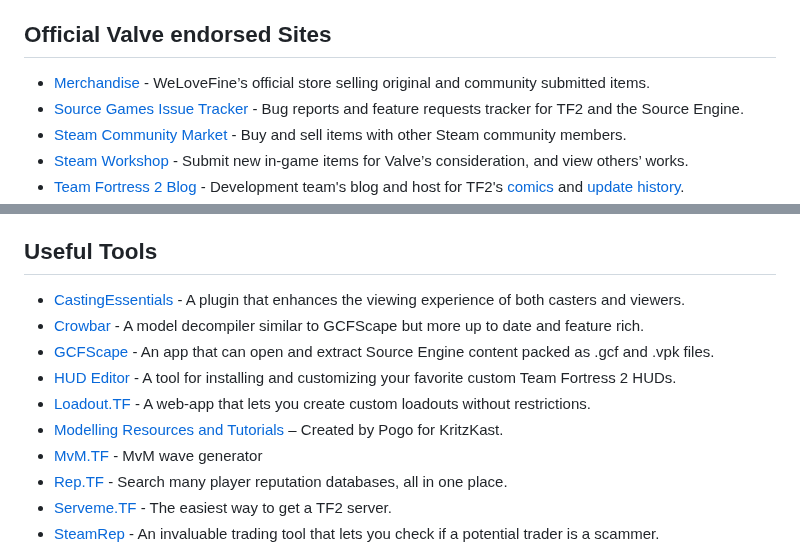
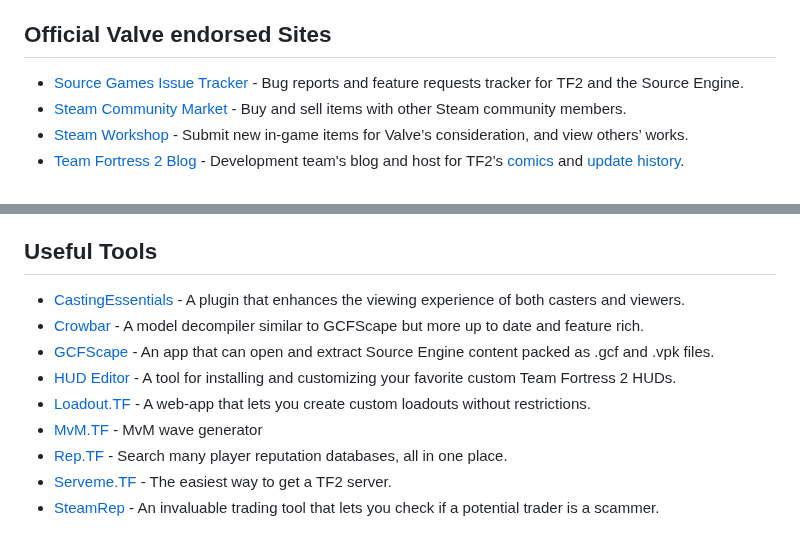
Before and after one commit to CriticalFlaw/awesome-tf2, a Markdown page: .github/README.md, 2 parts joined by grey strips. Rendered like a GitHub page.

```diff
--- a/.github/README.md
+++ b/.github/README.md
@@ -65,7 +65,6 @@ A curated list of awesome Team Fortress 2 resources, tools and more.<br>
 - [TF2Maps](https://tf2maps.net/) - Dedicated community for TF2 level design, mapping resource, tutorials and 72-Hour Jams!
 
 ## Official Valve endorsed Sites
-- [Merchandise](https://valvestore.forfansbyfans.com/title/team-fortress-2.html) - WeLoveFine’s official store selling original and community submitted items.
 - [Source Games Issue Tracker](https://github.com/ValveSoftware/Source-1-Games/issues) - Bug reports and feature requests tracker for TF2 and the Source Engine.
 - [Steam Community Market](https://steamcommunity.com/market/search?appid=440) - Buy and sell items with other Steam community members.
 - [Steam Workshop](https://steamcommunity.com/workshop/browse/?appid=440) - Submit new in-game items for Valve’s consideration, and view others’ works.
@@ -89,5 +88,4 @@ A curated list of awesome Team Fortress 2 resources, tools and more.<br>
 - [Loadout.TF](https://loadout.tf/) - A web-app that lets you create custom loadouts without restrictions.
-- [Modelling Resources and Tutorials](https://kritzkast.com/tf2_mod_guide) – Created by Pogo for KritzKast.
 - [MvM.TF](https://mvm.tf/) - MvM wave generator
 - [Rep.TF](https://rep.tf/) - Search many player reputation databases, all in one place.
 - [Serveme.TF](https://serveme.tf/) - The easiest way to get a TF2 server.
```
Also changed, not shown: other parts of .github/README.md (+4 -4 lines).
